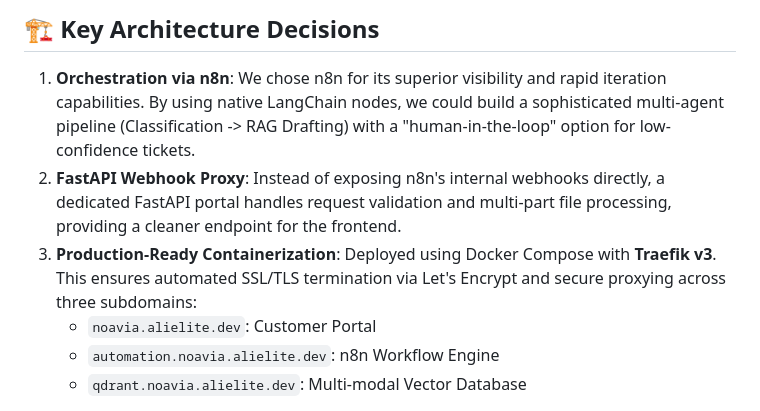
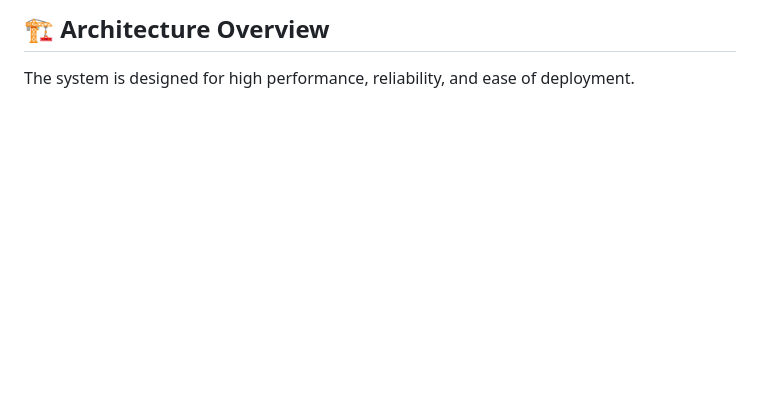
Before and after one commit to ali-elite/noa-via-ai-task, a Markdown page: README.md, the part around one of its changes. Drawn GitHub-style; blank space fills up the shorter version.

```diff
--- a/README.md
+++ b/README.md
@@ -10,10 +9,5 @@ An enterprise-grade, AI-powered support ticket system designed for **Noavia Proc
 
-## 🏗️ Key Architecture Decisions
+## 🏗️ Architecture Overview
 
-1.  **Orchestration via n8n**: We chose n8n for its superior visibility and rapid iteration capabilities. By using native LangChain nodes, we could build a sophisticated multi-agent pipeline (Classification -> RAG Drafting) with a "human-in-the-loop" option for low-confidence tickets.
-2.  **FastAPI Webhook Proxy**: Instead of exposing n8n's internal webhooks directly, a dedicated FastAPI portal handles request validation and multi-part file processing, providing a cleaner endpoint for the frontend.
-3.  **Production-Ready Containerization**: Deployed using Docker Compose with **Traefik v3**. This ensures automated SSL/TLS termination via Let's Encrypt and secure proxying across three subdomains:
-    *   `noavia.alielite.dev`: Customer Portal
-    *   `automation.noavia.alielite.dev`: n8n Workflow Engine
-    *   `qdrant.noavia.alielite.dev`: Multi-modal Vector Database
+The system is designed for high performance, reliability, and ease of deployment.
 
```
Also changed, not shown: other parts of README.md (+46 -27 lines).
